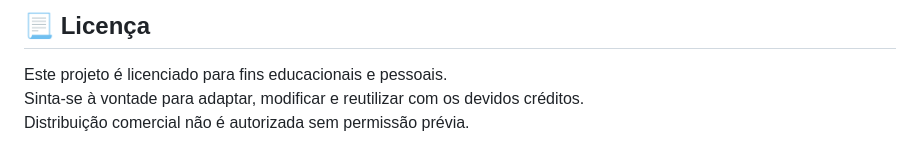
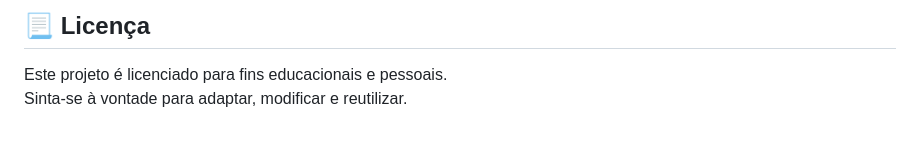
Before and after one commit to LorenzoDias25/ProjetoFinalMobile, a Markdown page: README.md, the part around the change. GitHub-like rendering.

```diff
--- a/README.md
+++ b/README.md
@@ -126,5 +126,4 @@ Desenvolvido por [Lorenzo Canabarro Dias](https://github.com/LorenzoDias25)
 ## 📃 Licença
 
 Este projeto é licenciado para fins educacionais e pessoais.
-Sinta-se à vontade para adaptar, modificar e reutilizar com os devidos créditos.
-Distribuição comercial não é autorizada sem permissão prévia.
+Sinta-se à vontade para adaptar, modificar e reutilizar.
```
